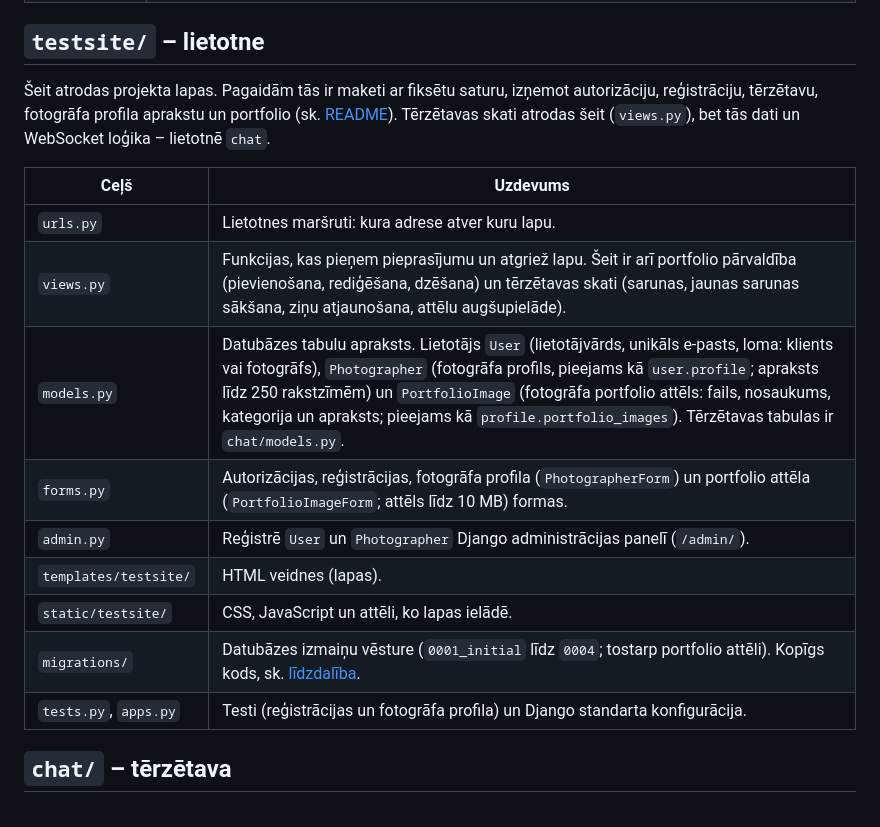
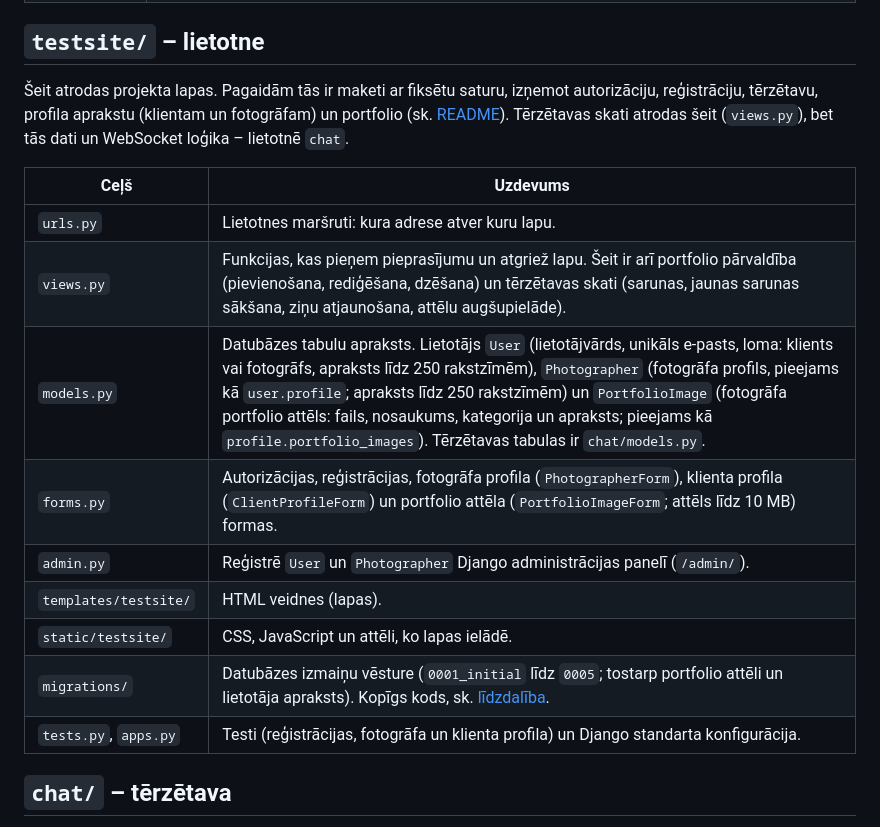
Before and after one commit to elaraisav/26_pit-projekts_rtu, a Markdown page: docs/project-structure.md, the part around the change. Drawn GitHub-style.

```diff
--- a/docs/project-structure.md
+++ b/docs/project-structure.md
@@ -44,19 +44,19 @@ Pēc uzstādīšanas lokāli parādīsies arī (repozitorijā tie netiek iekļau
 
 ## `testsite/` – lietotne
 
-Šeit atrodas projekta lapas. Pagaidām tās ir maketi ar fiksētu saturu, izņemot autorizāciju, reģistrāciju, tērzētavu, fotogrāfa profila aprakstu un portfolio (sk. [README](../README.md#lapas)). Tērzētavas skati atrodas šeit (`views.py`), bet tās dati un WebSocket loģika – lietotnē `chat`.
+Šeit atrodas projekta lapas. Pagaidām tās ir maketi ar fiksētu saturu, izņemot autorizāciju, reģistrāciju, tērzētavu, profila aprakstu (klientam un fotogrāfam) un portfolio (sk. [README](../README.md#lapas)). Tērzētavas skati atrodas šeit (`views.py`), bet tās dati un WebSocket loģika – lietotnē `chat`.
 
 | Ceļš | Uzdevums |
 |---|---|
 | `urls.py` | Lietotnes maršruti: kura adrese atver kuru lapu. |
 | `views.py` | Funkcijas, kas pieņem pieprasījumu un atgriež lapu. Šeit ir arī portfolio pārvaldība (pievienošana, rediģēšana, dzēšana) un tērzētavas skati (sarunas, jaunas sarunas sākšana, ziņu atjaunošana, attēlu augšupielāde). |
-| `models.py` | Datubāzes tabulu apraksts. Lietotājs `User` (lietotājvārds, unikāls e-pasts, loma: klients vai fotogrāfs), `Photographer` (fotogrāfa profils, pieejams kā `user.profile`; apraksts līdz 250 rakstzīmēm) un `PortfolioImage` (fotogrāfa portfolio attēls: fails, nosaukums, kategorija un apraksts; pieejams kā `profile.portfolio_images`). Tērzētavas tabulas ir `chat/models.py`. |
-| `forms.py` | Autorizācijas, reģistrācijas, fotogrāfa profila (`PhotographerForm`) un portfolio attēla (`PortfolioImageForm`; attēls līdz 10 MB) formas. |
+| `models.py` | Datubāzes tabulu apraksts. Lietotājs `User` (lietotājvārds, unikāls e-pasts, loma: klients vai fotogrāfs, apraksts līdz 250 rakstzīmēm), `Photographer` (fotogrāfa profils, pieejams kā `user.profile`; apraksts līdz 250 rakstzīmēm) un `PortfolioImage` (fotogrāfa portfolio attēls: fails, nosaukums, kategorija un apraksts; pieejams kā `profile.portfolio_images`). Tērzētavas tabulas ir `chat/models.py`. |
+| `forms.py` | Autorizācijas, reģistrācijas, fotogrāfa profila (`PhotographerForm`), klienta profila (`ClientProfileForm`) un portfolio attēla (`PortfolioImageForm`; attēls līdz 10 MB) formas. |
 | `admin.py` | Reģistrē `User` un `Photographer` Django administrācijas panelī (`/admin/`). |
 | `templates/testsite/` | HTML veidnes (lapas). |
 | `static/testsite/` | CSS, JavaScript un attēli, ko lapas ielādē. |
-| `migrations/` | Datubāzes izmaiņu vēsture (`0001_initial` līdz `0004`; tostarp portfolio attēli). Kopīgs kods, sk. [līdzdalība](contributing.md#atkarības-un-migrācijas). |
-| `tests.py`, `apps.py` | Testi (reģistrācijas un fotogrāfa profila) un Django standarta konfigurācija. |
+| `migrations/` | Datubāzes izmaiņu vēsture (`0001_initial` līdz `0005`; tostarp portfolio attēli un lietotāja apraksts). Kopīgs kods, sk. [līdzdalība](contributing.md#atkarības-un-migrācijas). |
+| `tests.py`, `apps.py` | Testi (reģistrācijas, fotogrāfa un klienta profila) un Django standarta konfigurācija. |
 
 ## `chat/` – tērzētava
 
```
Also changed, not shown: README.md (+5 -5 lines).
